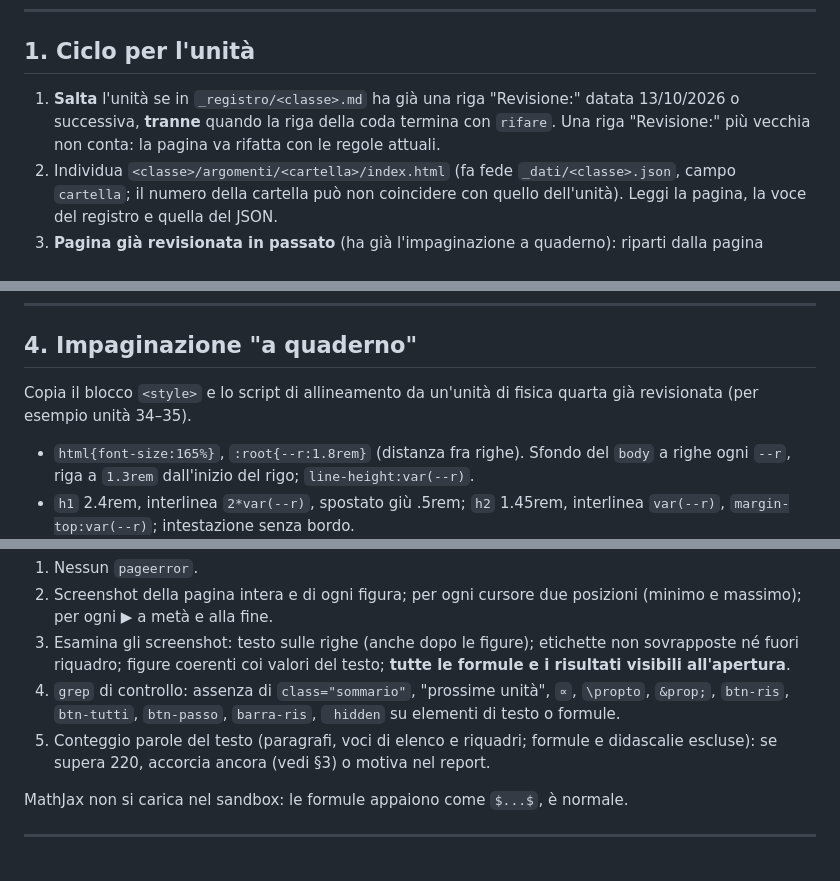
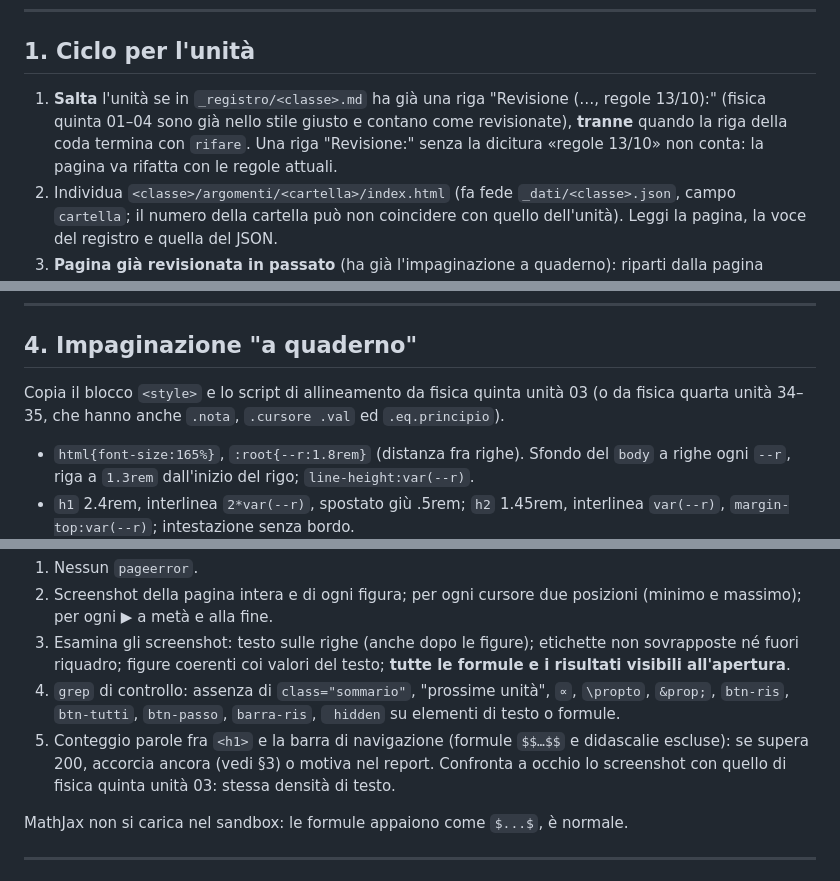
Before and after one commit to matteobenedetto117-bot/liceobodoni, a Markdown page: _build/revisione-notturna.md, 3 parts joined by grey strips. GitHub-like rendering.

```diff
--- a/_build/revisione-notturna.md
+++ b/_build/revisione-notturna.md
@@ -25,7 +25,7 @@ Un'unità saltata (già revisionata) non consuma il turno: segna l'esito e passa
 
 ## 1. Ciclo per l'unità
 
-1. **Salta** l'unità se in `_registro/<classe>.md` ha già una riga "Revisione:" datata 13/10/2026 o successiva, **tranne** quando la riga della coda termina con `rifare`. Una riga "Revisione:" più vecchia non conta: la pagina va rifatta con le regole attuali.
+1. **Salta** l'unità se in `_registro/<classe>.md` ha già una riga "Revisione (…, regole 13/10):" (fisica quinta 01–04 sono già nello stile giusto e contano come revisionate), **tranne** quando la riga della coda termina con `rifare`. Una riga "Revisione:" senza la dicitura «regole 13/10» non conta: la pagina va rifatta con le regole attuali.
 2. Individua `<classe>/argomenti/<cartella>/index.html` (fa fede `_dati/<classe>.json`, campo `cartella`; il numero della cartella può non coincidere con quello dell'unità). Leggi la pagina, la voce del registro e quella del JSON.
 3. **Pagina già revisionata in passato** (ha già l'impaginazione a quaderno): riparti dalla pagina attuale. Tieni impaginazione, figure e figure interattive; accorcia il testo (§3); rendi visibili formule, passaggi e risultati a comparsa (§5). Non recuperare testo dalle versioni precedenti.
    **Pagina mai revisionata**: riscrivi il testo (§3), applica l'impaginazione (§4), rifai le figure (§5).
@@ -102,7 +101,7 @@ Rileggi testo, formule e disegni; verifica calcoli, limiti e unità con SymPy o
 
 ## 4. Impaginazione "a quaderno"
 
-Copia il blocco `<style>` e lo script di allineamento da un'unità di fisica quarta già revisionata (per esempio unità 34–35).
+Copia il blocco `<style>` e lo script di allineamento da fisica quinta unità 03 (o da fisica quarta unità 34–35, che hanno anche `.nota`, `.cursore .val` ed `.eq.principio`).
 
 * `html{font-size:165%}`, `:root{--r:1.8rem}` (distanza fra righe). Sfondo del `body` a righe ogni `--r`, riga a `1.3rem` dall'inizio del rigo; `line-height:var(--r)`.
 * `h1` 2.4rem, interlinea `2*var(--r)`, spostato giù .5rem; `h2` 1.45rem, interlinea `var(--r)`, `margin-top:var(--r)`; intestazione senza bordo.
@@ -154,7 +153,7 @@ Con Playwright nel sandbox cloud (Chromium in `/opt/pw-browsers/chromium`), pagi
 2. Screenshot della pagina intera e di ogni figura; per ogni cursore due posizioni (minimo e massimo); per ogni ▶ a metà e alla fine.
 3. Esamina gli screenshot: testo sulle righe (anche dopo le figure); etichette non sovrapposte né fuori riquadro; figure coerenti coi valori del testo; **tutte le formule e i risultati visibili all'apertura**.
 4. `grep` di controllo: assenza di `class="sommario"`, "prossime unità", `∝`, `\propto`, `&prop;`, `btn-ris`, `btn-tutti`, `btn-passo`, `barra-ris`, ` hidden` su elementi di testo o formule.
-5. Conteggio parole del testo (paragrafi, voci di elenco e riquadri; formule e didascalie escluse): se supera 220, accorcia ancora (vedi §3) o motiva nel report.
+5. Conteggio parole fra `<h1>` e la barra di navigazione (formule `$$…$$` e didascalie escluse): se supera 200, accorcia ancora (vedi §3) o motiva nel report. Confronta a occhio lo screenshot con quello di fisica quinta unità 03: stessa densità di testo.
 
 MathJax non si carica nel sandbox: le formule appaiono come `$...$`, è normale.
 
```
Also changed, not shown: other parts of _build/revisione-notturna.md (+24 -24 lines).
